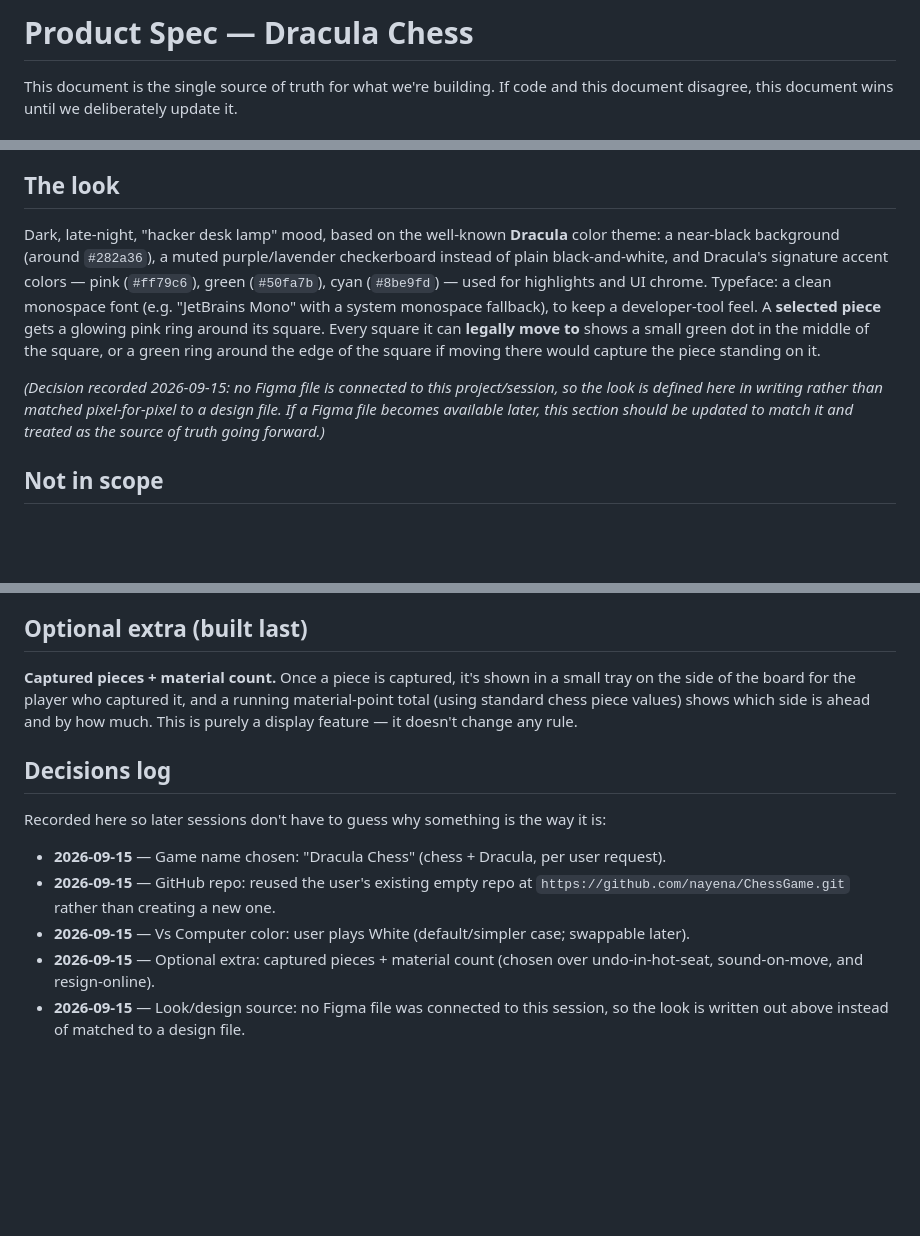
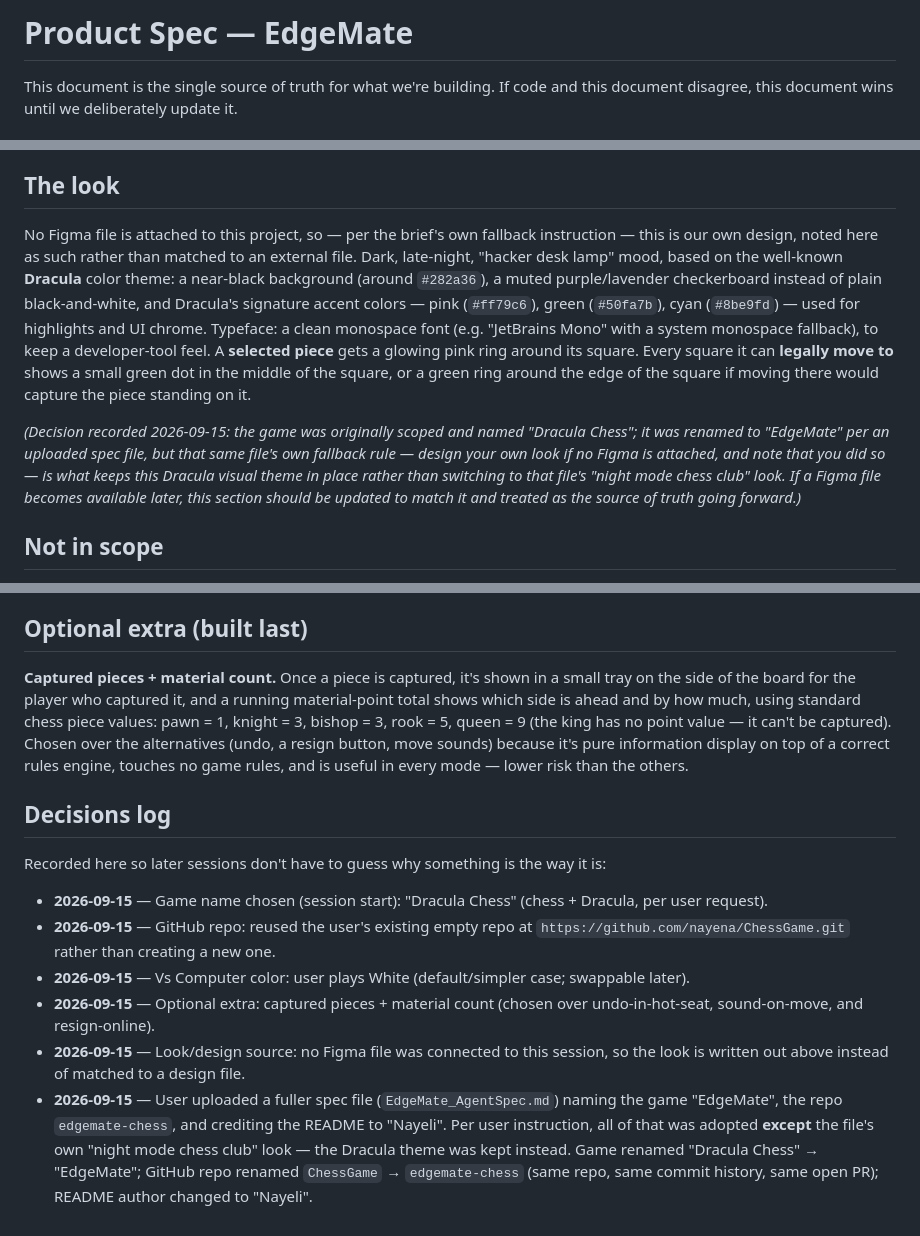
Before and after one commit to nayena/edgemate-chess, a Markdown page: ProductSpec.md, 3 parts joined by grey strips. Drawn GitHub-style; blank space fills up the shorter version.

Commit message:
Rename project to EdgeMate, keep Dracula visual theme
Incorporates the uploaded EdgeMate_AgentSpec.md: game renamed
Dracula Chess -> EdgeMate, README credited to Nayeli, material
count point values added, optional-extra rationale added. The
Dracula color/visual theme is kept per explicit instruction,
overriding that file's own look description.

Co-Authored-By: Claude Sonnet 5 <noreply@anthropic.com>

```diff
--- a/ProductSpec.md
+++ b/ProductSpec.md
@@ -1,4 +1,4 @@
-# Product Spec — Dracula Chess
+# Product Spec — EdgeMate
 
 This document is the single source of truth for what we're building. If code and this document
 disagree, this document wins until we deliberately update it.
@@ -85,19 +85,23 @@ to recover after a crash.
 
 ## The look
 
-Dark, late-night, "hacker desk lamp" mood, based on the well-known **Dracula** color theme:
-a near-black background (around `#282a36`), a muted purple/lavender checkerboard instead of
-plain black-and-white, and Dracula's signature accent colors — pink (`#ff79c6`), green
-(`#50fa7b`), cyan (`#8be9fd`) — used for highlights and UI chrome. Typeface: a clean monospace
-font (e.g. "JetBrains Mono" with a system monospace fallback), to keep a developer-tool feel.
-A **selected piece** gets a glowing pink ring around its square. Every square it can **legally
-move to** shows a small green dot in the middle of the square, or a green ring around the edge
-of the square if moving there would capture the piece standing on it.
+No Figma file is attached to this project, so — per the brief's own fallback instruction — this
+is our own design, noted here as such rather than matched to an external file. Dark, late-night,
+"hacker desk lamp" mood, based on the well-known **Dracula** color theme: a near-black background
+(around `#282a36`), a muted purple/lavender checkerboard instead of plain black-and-white, and
+Dracula's signature accent colors — pink (`#ff79c6`), green (`#50fa7b`), cyan (`#8be9fd`) — used
+for highlights and UI chrome. Typeface: a clean monospace font (e.g. "JetBrains Mono" with a
+system monospace fallback), to keep a developer-tool feel. A **selected piece** gets a glowing
+pink ring around its square. Every square it can **legally move to** shows a small green dot in
+the middle of the square, or a green ring around the edge of the square if moving there would
+capture the piece standing on it.
 
-*(Decision recorded 2026-09-15: no Figma file is connected to this project/session, so the look
-is defined here in writing rather than matched pixel-for-pixel to a design file. If a Figma file
-becomes available later, this section should be updated to match it and treated as the source
-of truth going forward.)*
+*(Decision recorded 2026-09-15: the game was originally scoped and named "Dracula Chess"; it was
+renamed to "EdgeMate" per an uploaded spec file, but that same file's own fallback rule — design
+your own look if no Figma is attached, and note that you did so — is what keeps this Dracula
+visual theme in place rather than switching to that file's "night mode chess club" look. If a
+Figma file becomes available later, this section should be updated to match it and treated as
+the source of truth going forward.)*
 
 ## Not in scope
 
@@ -125,15 +129,19 @@ move export (e.g. PGN), and React. The whole project is plain HTML, CSS, and Jav
 ## Optional extra (built last)
 
 **Captured pieces + material count.** Once a piece is captured, it's shown in a small tray on
-the side of the board for the player who captured it, and a running material-point total (using
-standard chess piece values) shows which side is ahead and by how much. This is purely a display
-feature — it doesn't change any rule.
+the side of the board for the player who captured it, and a running material-point total shows
+which side is ahead and by how much, using standard chess piece values: pawn = 1, knight = 3,
+bishop = 3, rook = 5, queen = 9 (the king has no point value — it can't be captured). Chosen over
+the alternatives (undo, a resign button, move sounds) because it's pure information display on
+top of a correct rules engine, touches no game rules, and is useful in every mode — lower risk
+than the others.
 
 ## Decisions log
 
 Recorded here so later sessions don't have to guess why something is the way it is:
 
-- **2026-09-15** — Game name chosen: "Dracula Chess" (chess + Dracula, per user request).
+- **2026-09-15** — Game name chosen (session start): "Dracula Chess" (chess + Dracula, per user
+  request).
 - **2026-09-15** — GitHub repo: reused the user's existing empty repo at
   `https://github.com/nayena/ChessGame.git` rather than creating a new one.
 - **2026-09-15** — Vs Computer color: user plays White (default/simpler case; swappable later).
@@ -141,3 +149,9 @@ Recorded here so later sessions don't have to guess why something is the way it
   sound-on-move, and resign-online).
 - **2026-09-15** — Look/design source: no Figma file was connected to this session, so the look
   is written out above instead of matched to a design file.
+- **2026-09-15** — User uploaded a fuller spec file (`EdgeMate_AgentSpec.md`) naming the game
+  "EdgeMate", the repo `edgemate-chess`, and crediting the README to "Nayeli". Per user
+  instruction, all of that was adopted **except** the file's own "night mode chess club" look —
+  the Dracula theme was kept instead. Game renamed "Dracula Chess" → "EdgeMate"; GitHub repo
+  renamed `ChessGame` → `edgemate-chess` (same repo, same commit history, same open PR); README
+  author changed to "Nayeli".
```
Also changed, not shown: FEATUREROADMAP_workplan.md (+1 -1 lines), README.md (+3 -3 lines).
